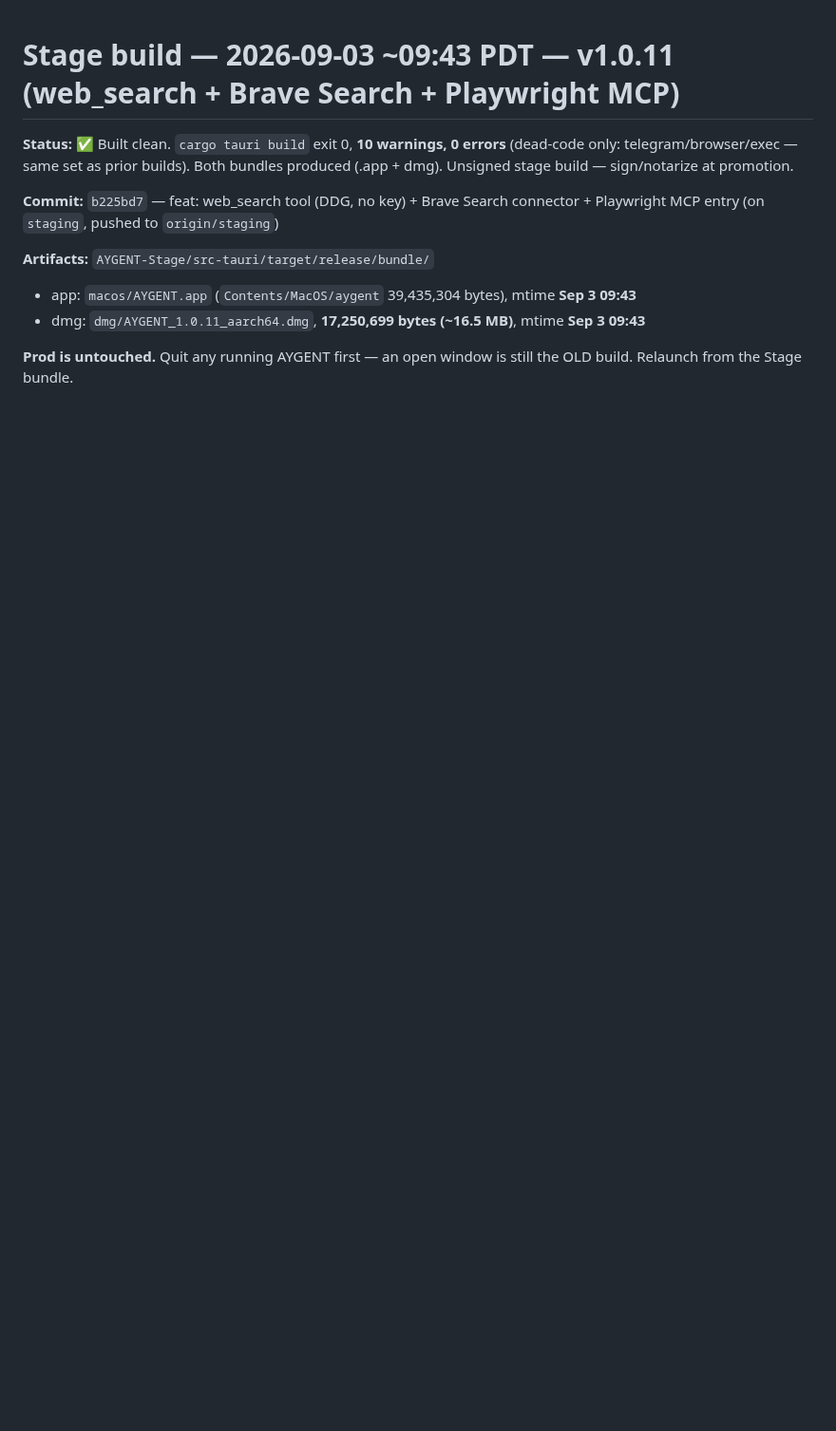
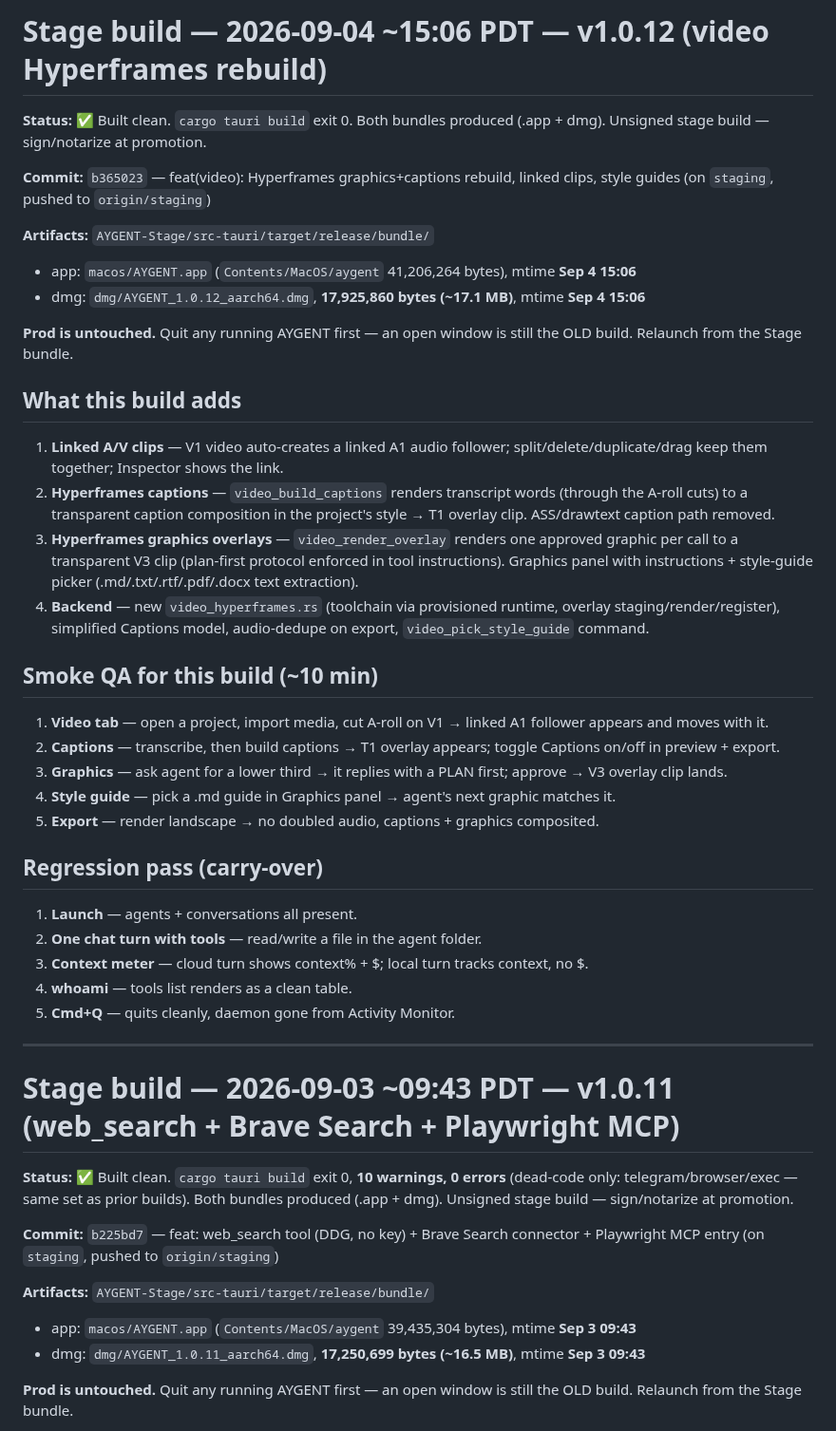
Before and after one commit to masonleetompkins/aygent-core, a Markdown page: STAGE-BUILD-NOTES.md, the part around the change. Shown at 95% size. GitHub-like rendering; blank space fills up the shorter version.

Commit message:
docs: stage notes - Sep 4 build (b365023 video Hyperframes rebuild)

```diff
--- a/STAGE-BUILD-NOTES.md
+++ b/STAGE-BUILD-NOTES.md
@@ -1,3 +1,37 @@
+# Stage build — 2026-09-04 ~15:06 PDT — v1.0.12 (video Hyperframes rebuild)
+
+**Status:** ✅ Built clean. `cargo tauri build` exit 0. Both bundles produced (.app + dmg). Unsigned stage build — sign/notarize at promotion.
+
+**Commit:** `b365023` — feat(video): Hyperframes graphics+captions rebuild, linked clips, style guides (on `staging`, pushed to `origin/staging`)
+
+**Artifacts:** `AYGENT-Stage/src-tauri/target/release/bundle/`
+- app: `macos/AYGENT.app` (`Contents/MacOS/aygent` 41,206,264 bytes), mtime **Sep 4 15:06**
+- dmg: `dmg/AYGENT_1.0.12_aarch64.dmg`, **17,925,860 bytes (~17.1 MB)**, mtime **Sep 4 15:06**
+
+**Prod is untouched.** Quit any running AYGENT first — an open window is still the OLD build. Relaunch from the Stage bundle.
+
+## What this build adds
+1. **Linked A/V clips** — V1 video auto-creates a linked A1 audio follower; split/delete/duplicate/drag keep them together; Inspector shows the link.
+2. **Hyperframes captions** — `video_build_captions` renders transcript words (through the A-roll cuts) to a transparent caption composition in the project's style → T1 overlay clip. ASS/drawtext caption path removed.
+3. **Hyperframes graphics overlays** — `video_render_overlay` renders one approved graphic per call to a transparent V3 clip (plan-first protocol enforced in tool instructions). Graphics panel with instructions + style-guide picker (.md/.txt/.rtf/.pdf/.docx text extraction).
+4. **Backend** — new `video_hyperframes.rs` (toolchain via provisioned runtime, overlay staging/render/register), simplified Captions model, audio-dedupe on export, `video_pick_style_guide` command.
+
+## Smoke QA for this build (~10 min)
+1. **Video tab** — open a project, import media, cut A-roll on V1 → linked A1 follower appears and moves with it.
+2. **Captions** — transcribe, then build captions → T1 overlay appears; toggle Captions on/off in preview + export.
+3. **Graphics** — ask agent for a lower third → it replies with a PLAN first; approve → V3 overlay clip lands.
+4. **Style guide** — pick a .md guide in Graphics panel → agent's next graphic matches it.
+5. **Export** — render landscape → no doubled audio, captions + graphics composited.
+
+## Regression pass (carry-over)
+1. **Launch** — agents + conversations all present.
+2. **One chat turn with tools** — read/write a file in the agent folder.
+3. **Context meter** — cloud turn shows context% + $; local turn tracks context, no $.
+4. **whoami** — tools list renders as a clean table.
+5. **Cmd+Q** — quits cleanly, daemon gone from Activity Monitor.
+
+---
+
 # Stage build — 2026-09-03 ~09:43 PDT — v1.0.11 (web_search + Brave Search + Playwright MCP)
 
 **Status:** ✅ Built clean. `cargo tauri build` exit 0, **10 warnings, 0 errors** (dead-code only: telegram/browser/exec — same set as prior builds). Both bundles produced (.app + dmg). Unsigned stage build — sign/notarize at promotion.
```
